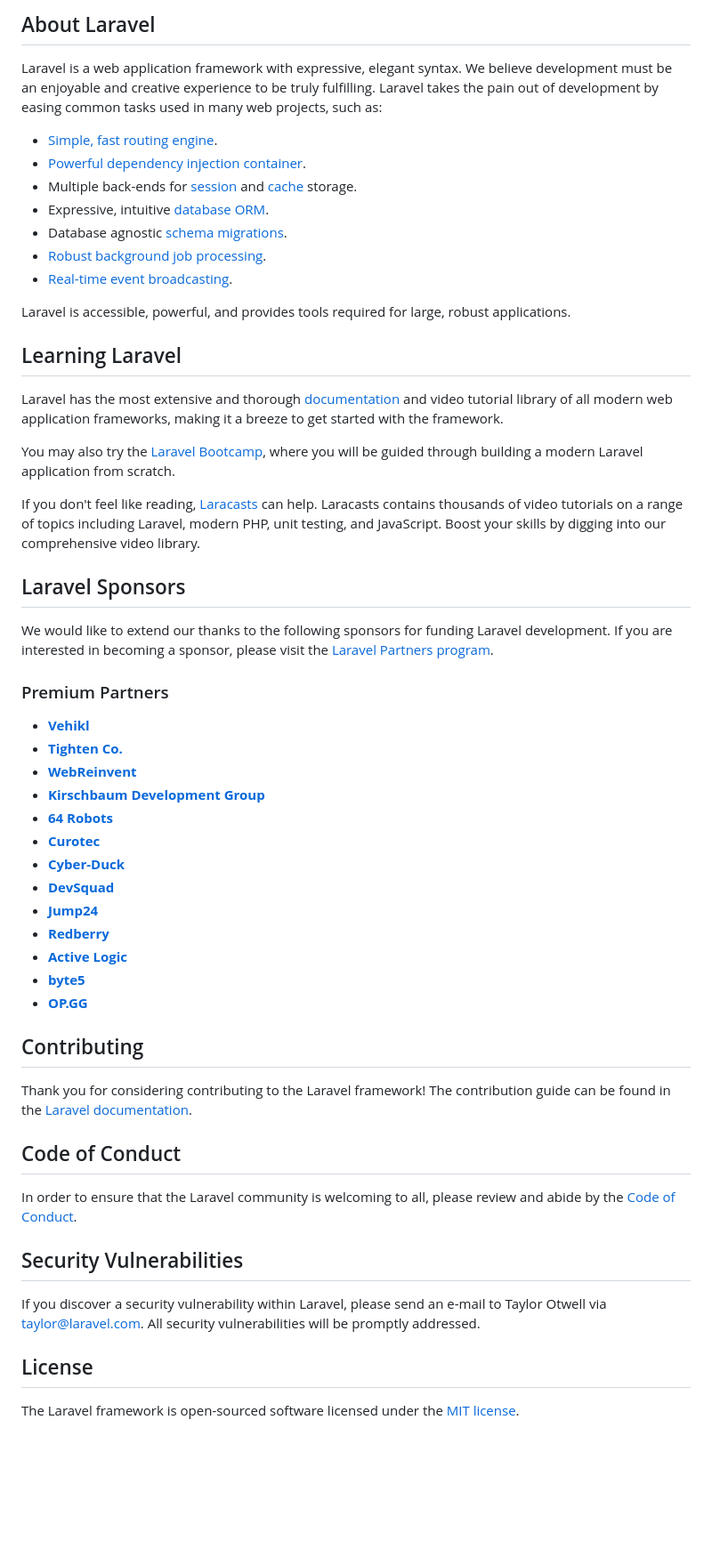
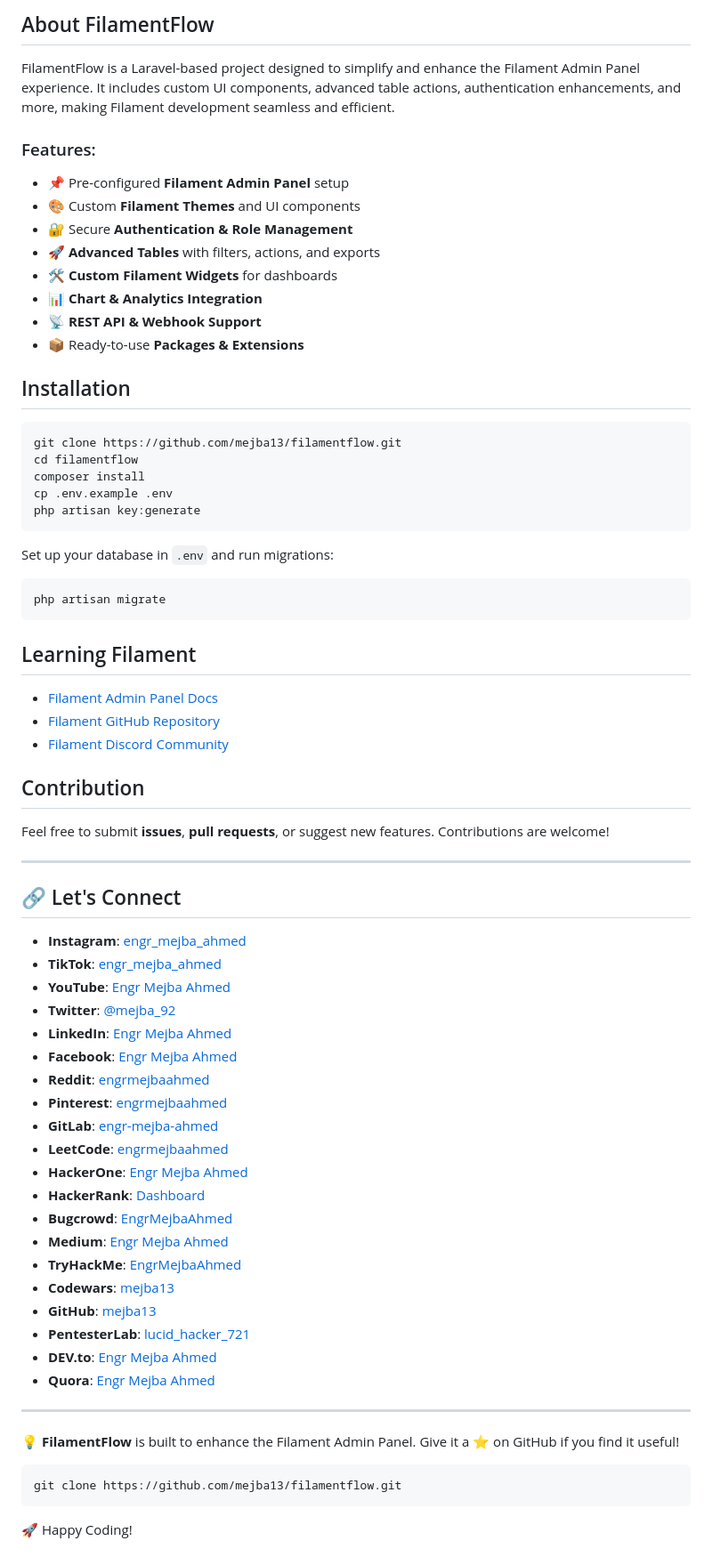
Before and after one commit to mejba13/filamentflow, a Markdown page: README.md, the part around one of its changes. Shown at 89% size. Drawn GitHub-style; blank space fills up the shorter version.

````diff
--- a/README.md
+++ b/README.md
@@ -9,58 +4,75 @@
 
-## About Laravel
+## About FilamentFlow
 
-Laravel is a web application framework with expressive, elegant syntax. We believe development must be an enjoyable and creative experience to be truly fulfilling. Laravel takes the pain out of development by easing common tasks used in many web projects, such as:
+FilamentFlow is a Laravel-based project designed to simplify and enhance the Filament Admin Panel experience. It includes custom UI components, advanced table actions, authentication enhancements, and more, making Filament development seamless and efficient.
 
-- [Simple, fast routing engine](https://laravel.com/docs/routing).
-- [Powerful dependency injection container](https://laravel.com/docs/container).
-- Multiple back-ends for [session](https://laravel.com/docs/session) and [cache](https://laravel.com/docs/cache) storage.
-- Expressive, intuitive [database ORM](https://laravel.com/docs/eloquent).
-- Database agnostic [schema migrations](https://laravel.com/docs/migrations).
-- [Robust background job processing](https://laravel.com/docs/queues).
-- [Real-time event broadcasting](https://laravel.com/docs/broadcasting).
+### Features:
+- 📌 Pre-configured **Filament Admin Panel** setup
+- 🎨 Custom **Filament Themes** and UI components
+- 🔐 Secure **Authentication & Role Management**
+- 🚀 **Advanced Tables** with filters, actions, and exports
+- 🛠 **Custom Filament Widgets** for dashboards
+- 📊 **Chart & Analytics Integration**
+- 📡 **REST API & Webhook Support**
+- 📦 Ready-to-use **Packages & Extensions**
 
-Laravel is accessible, powerful, and provides tools required for large, robust applications.
+## Installation
 
-## Learning Laravel
+```bash
+git clone https://github.com/mejba13/filamentflow.git
+cd filamentflow
+composer install
+cp .env.example .env
+php artisan key:generate
+```
 
-Laravel has the most extensive and thorough [documentation](https://laravel.com/docs) and video tutorial library of all modern web application frameworks, making it a breeze to get started with the framework.
+Set up your database in `.env` and run migrations:
 
-You may also try the [Laravel Bootcamp](https://bootcamp.laravel.com), where you will be guided through building a modern Laravel application from scratch.
+```bash
+php artisan migrate
+```
 
-If you don't feel like reading, [Laracasts](https://laracasts.com) can help. Laracasts contains thousands of video tutorials on a range of topics including Laravel, modern PHP, unit testing, and JavaScript. Boost your skills by digging into our comprehensive video library.
+## Learning Filament
 
-## Laravel Sponsors
+- [Filament Admin Panel Docs](https://filamentphp.com/docs)
+- [Filament GitHub Repository](https://github.com/filamentphp/filament)
+- [Filament Discord Community](https://discord.com/invite/filament)
 
-We would like to extend our thanks to the following sponsors for funding Laravel development. If you are interested in becoming a sponsor, please visit the [Laravel Partners program](https://partners.laravel.com).
+## Contribution
 
-### Premium Partners
+Feel free to submit **issues**, **pull requests**, or suggest new features. Contributions are welcome!
 
-- **[Vehikl](https://vehikl.com/)**
-- **[Tighten Co.](https://tighten.co)**
-- **[WebReinvent](https://webreinvent.com/)**
-- **[Kirschbaum Development Group](https://kirschbaumdevelopment.com)**
-- **[64 Robots](https://64robots.com)**
-- **[Curotec](https://www.curotec.com/services/technologies/laravel/)**
-- **[Cyber-Duck](https://cyber-duck.co.uk)**
-- **[DevSquad](https://devsquad.com/hire-laravel-developers)**
-- **[Jump24](https://jump24.co.uk)**
-- **[Redberry](https://redberry.international/laravel/)**
-- **[Active Logic](https://activelogic.com)**
-- **[byte5](https://byte5.de)**
-- **[OP.GG](https://op.gg)**
+---
 
-## Contributing
+## 🔗 Let's Connect
 
-Thank you for considering contributing to the Laravel framework! The contribution guide can be found in the [Laravel documentation](https://laravel.com/docs/contributions).
+- **Instagram**: [engr_mejba_ahmed](https://www.instagram.com/engr_mejba_ahmed/)
+- **TikTok**: [engr_mejba_ahmed](https://www.tiktok.com/@engr_mejba_ahmed)
+- **YouTube**: [Engr Mejba Ahmed](https://www.youtube.com/channel/UCfLIuNxRfXT7HmvvB9Ld0SA)
+- **Twitter**: [@mejba_92](https://x.com/mejba_92)
+- **LinkedIn**: [Engr Mejba Ahmed](https://www.linkedin.com/in/engr-mejba-ahmed-795ab3165/)
+- **Facebook**: [Engr Mejba Ahmed](https://www.facebook.com/engrmejbaahmed/)
+- **Reddit**: [engrmejbaahmed](https://www.reddit.com/user/engrmejbaahmed/)
+- **Pinterest**: [engrmejbaahmed](https://www.pinterest.com/engrmejbaahmed/)
+- **GitLab**: [engr-mejba-ahmed](https://gitlab.com/engr-mejba-ahmed)
+- **LeetCode**: [engrmejbaahmed](https://leetcode.com/u/engrmejbaahmed/)
+- **HackerOne**: [Engr Mejba Ahmed](https://hackerone.com/engrmejbaahmed?type=user)
+- **HackerRank**: [Dashboard](https://www.hackerrank.com/dashboard)
+- **Bugcrowd**: [EngrMejbaAhmed](https://bugcrowd.com/EngrMejbaAhmed)
+- **Medium**: [Engr Mejba Ahmed](https://medium.com/@engr-mejba-ahmed)
+- **TryHackMe**: [EngrMejbaAhmed](https://tryhackme.com/r/p/EngrMejbaAhmed)
+- **Codewars**: [mejba13](https://www.codewars.com/users/mejba13)
+- **GitHub**: [mejba13](https://github.com/mejba13)
+- **PentesterLab**: [lucid_hacker_721](https://pentesterlab.com/profile/lucid_hacker_721)
+- **DEV.to**: [Engr Mejba Ahmed](https://dev.to/engrmejbaahmed)
+- **Quora**: [Engr Mejba Ahmed](https://www.quora.com/profile/Engr-Mejba-Ahmed)
 
-## Code of Conduct
+---
 
-In order to ensure that the Laravel community is welcoming to all, please review and abide by the [Code of Conduct](https://laravel.com/docs/contributions#code-of-conduct).
+💡 **FilamentFlow** is built to enhance the Filament Admin Panel. Give it a ⭐ on GitHub if you find it useful!
 
-## Security Vulnerabilities
+```bash
+git clone https://github.com/mejba13/filamentflow.git
+```
 
-If you discover a security vulnerability within Laravel, please send an e-mail to Taylor Otwell via [taylor@laravel.com](mailto:taylor@laravel.com). All security vulnerabilities will be promptly addressed.
-
-## License
-
-The Laravel framework is open-sourced software licensed under the [MIT license](https://opensource.org/licenses/MIT).
+🚀 Happy Coding!
````
Also changed, not shown: other parts of README.md (+2 -7 lines).
